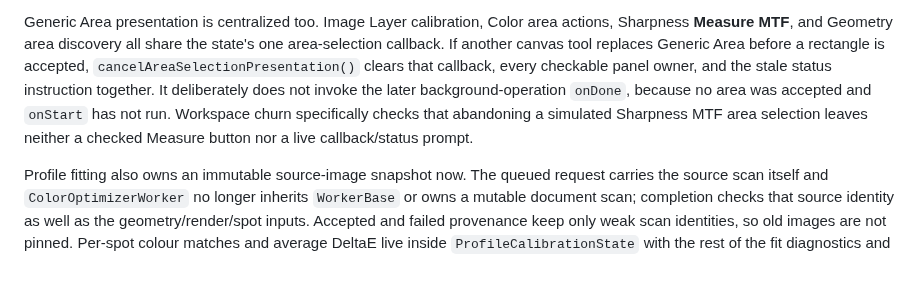
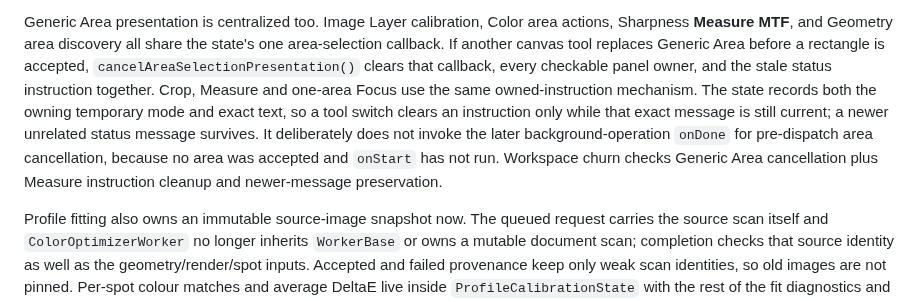
Before and after one commit to janhubicka/Color-Screen, a Markdown page: doc/qtgui-internal-cleanup.md, the part around the change. Rendered like a GitHub page; blank space fills up the shorter version.

Commit message:
docs: record temporary status cleanup

```diff
--- a/doc/qtgui-internal-cleanup.md
+++ b/doc/qtgui-internal-cleanup.md
@@ -335,13 +335,16 @@ cross-tool temporary chain returning to the original Select tool.
 
 Generic Area presentation is centralized too. Image Layer calibration, Color
 area actions, Sharpness **Measure MTF**, and Geometry area discovery all share
-the state's one area-selection callback. If another canvas tool replaces Generic Area
-before a rectangle is accepted, `cancelAreaSelectionPresentation()` clears that
-callback, every checkable panel owner, and the stale status instruction together.
-It deliberately does not invoke the later background-operation `onDone`, because
-no area was accepted and `onStart` has not run. Workspace churn specifically
-checks that abandoning a simulated Sharpness MTF area selection leaves neither a
-checked Measure button nor a live callback/status prompt.
+the state's one area-selection callback. If another canvas tool replaces Generic
+Area before a rectangle is accepted, `cancelAreaSelectionPresentation()` clears
+that callback, every checkable panel owner, and the stale status instruction
+together. Crop, Measure and one-area Focus use the same owned-instruction
+mechanism. The state records both the owning temporary mode and exact text, so a
+tool switch clears an instruction only while that exact message is still current;
+a newer unrelated status message survives. It deliberately does not invoke the
+later background-operation `onDone` for pre-dispatch area cancellation, because
+no area was accepted and `onStart` has not run. Workspace churn checks Generic
+Area cancellation plus Measure instruction cleanup and newer-message preservation.
 
 Profile fitting also owns an immutable source-image snapshot now. The queued
 request carries the source scan itself and `ColorOptimizerWorker` no longer
```
